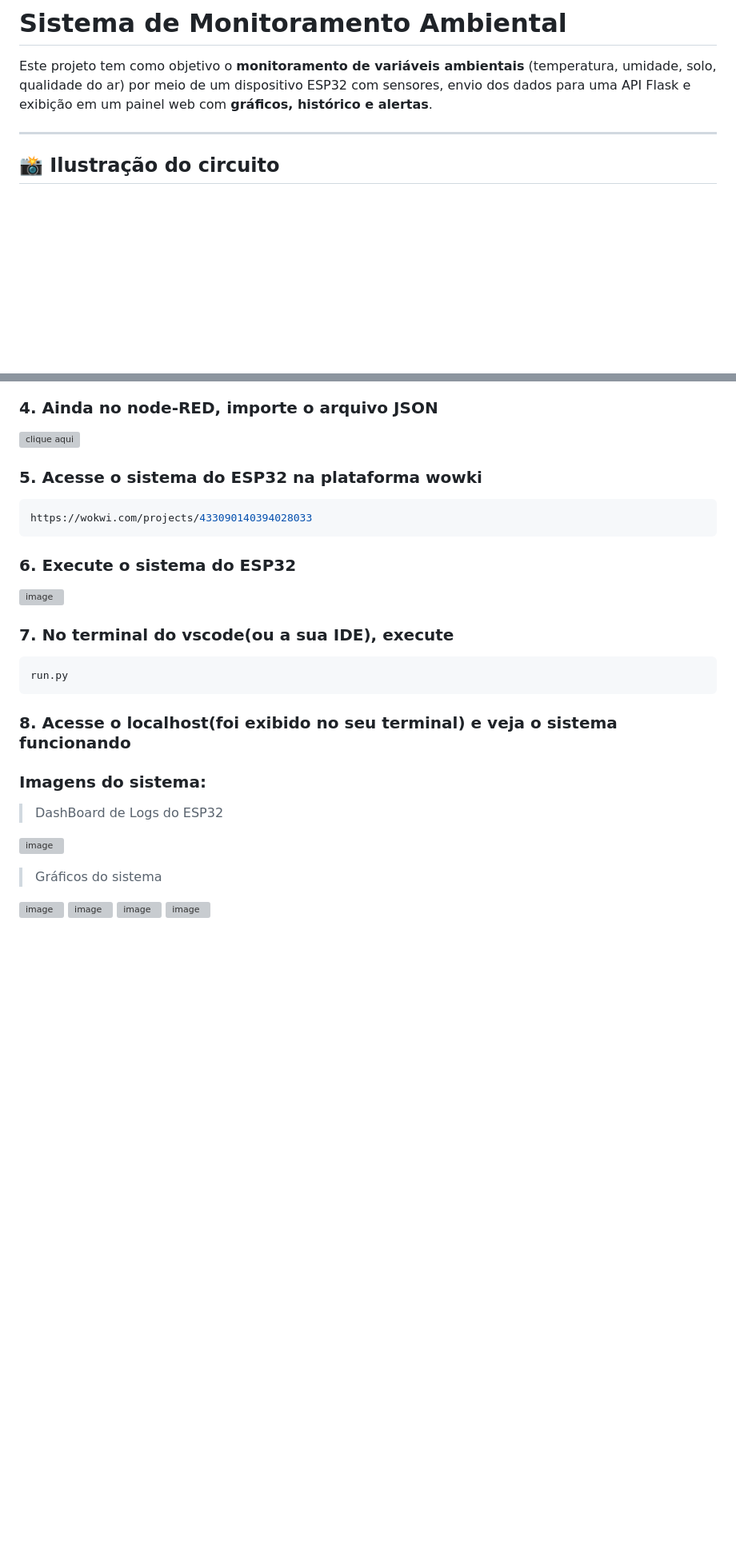
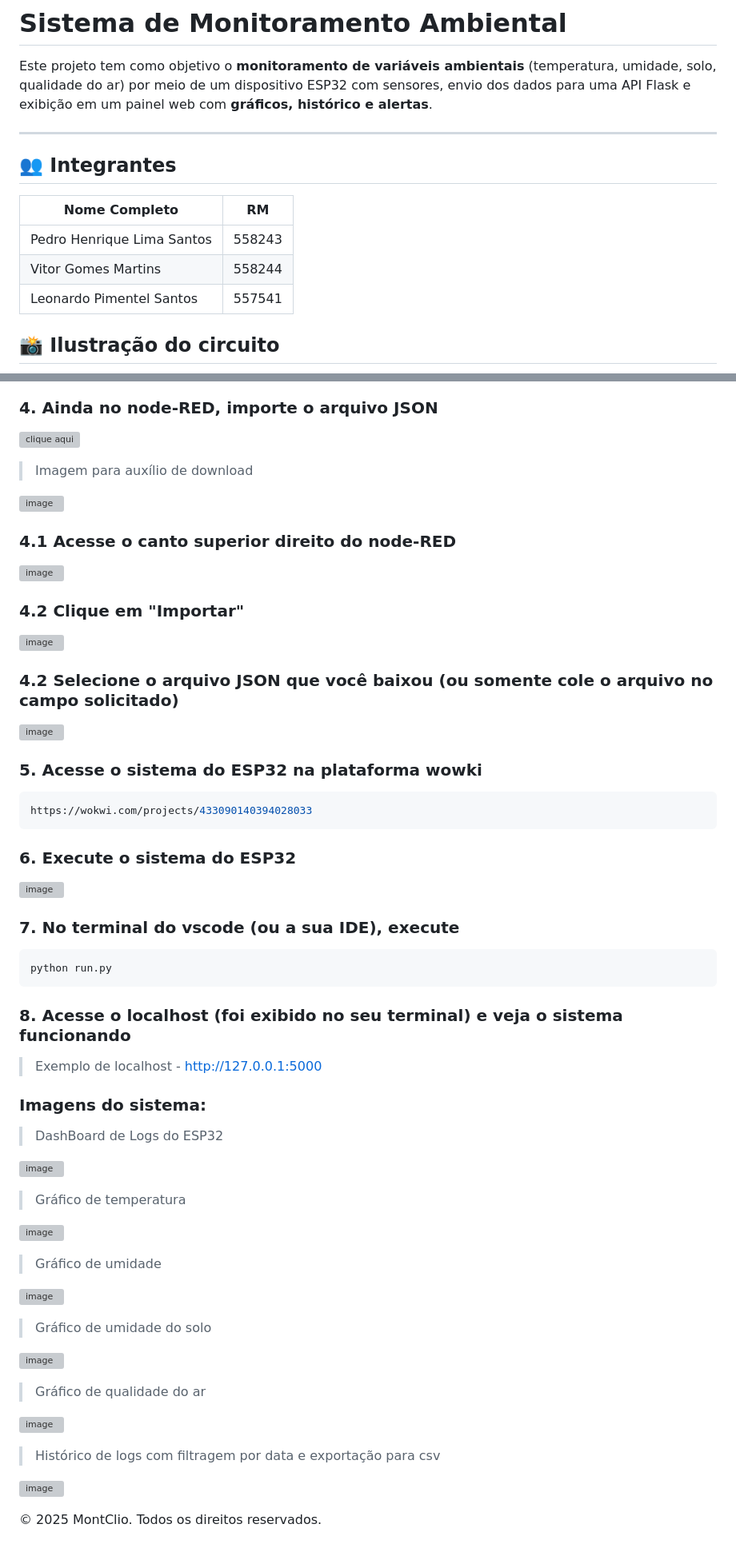
Before and after one commit to 30Lima/The-Guardians-eye-iot, a Markdown page: readme.md, 2 parts joined by grey strips. Shown at 80% size. Rendered like a GitHub page; blank space fills up the shorter version; grey boxes are pictures that could not be loaded.

Commit message:
docs: update readme

````diff
--- a/readme.md
+++ b/readme.md
@@ -3,6 +3,14 @@
 Este projeto tem como objetivo o **monitoramento de variáveis ambientais** (temperatura, umidade, solo, qualidade do ar) por meio de um dispositivo ESP32 com sensores, envio dos dados para uma API Flask e exibição em um painel web com **gráficos, histórico e alertas**.
 
 ---
+
+## 👥 Integrantes
+
+| Nome Completo               | RM       |
+|-----------------------------|----------|
+| Pedro Henrique Lima Santos  | 558243   |
+| Vitor Gomes Martins         | 558244   |
+| Leonardo Pimentel Santos    | 557541   |
 
 ## 📸 Ilustração do circuito
 
@@ -137,6 +145,21 @@ node-red
 ### 4. Ainda no node-RED, importe o arquivo JSON
 ![clique aqui](nodered.json)
 
+> Imagem para auxílio de download
+
+![image](https://github.com/user-attachments/assets/d6e7e9bd-89d7-4e64-aad5-df100dc9d05a)
+
+
+### 4.1 Acesse o canto superior direito do node-RED
+![image](https://github.com/user-attachments/assets/92e0893e-71c1-4d14-a23b-12105250fcf8)
+
+### 4.2 Clique em "Importar"
+![image](https://github.com/user-attachments/assets/29cd744b-824d-49e4-be86-780e27794f3a)
+
+### 4.2 Selecione o arquivo JSON que você baixou (ou somente cole o arquivo no campo solicitado)
+![image](https://github.com/user-attachments/assets/095480b2-037f-4113-983b-25aabbd23a8f)
+
+
 ### 5. Acesse o sistema do ESP32 na plataforma wowki
 ```bash
 https://wokwi.com/projects/433090140394028033
@@ -144,21 +167,38 @@ https://wokwi.com/projects/433090140394028033
 ### 6. Execute o sistema do ESP32
 ![image](https://github.com/user-attachments/assets/bfff0a68-dfa1-452b-8aeb-a3d0dec4c10c)
 
-### 7. No terminal do vscode(ou a sua IDE), execute
+### 7. No terminal do vscode (ou a sua IDE), execute
 ```bash
-run.py
+python run.py
 ```
 
-### 8. Acesse o localhost(foi exibido no seu terminal) e veja o sistema funcionando
+### 8. Acesse o localhost (foi exibido no seu terminal) e veja o sistema funcionando
+> Exemplo de localhost - http://127.0.0.1:5000
 
 ### Imagens do sistema:
 > DashBoard de Logs do ESP32
 
 ![image](https://github.com/user-attachments/assets/00ce156c-0178-4ca2-bbd8-7b499cc14e9b)
 
-> Gráficos do sistema
+> Gráfico de temperatura
 
 ![image](https://github.com/user-attachments/assets/695d70f8-1c1f-4791-890d-26ea812184e0)
+
+> Gráfico de umidade
+
 ![image](https://github.com/user-attachments/assets/7fe4ad19-4adf-43f9-9e8b-423180baf020)
+
+> Gráfico de umidade do solo
+
 ![image](https://github.com/user-attachments/assets/1cd28be1-e856-4fb0-b415-9745ed539547)
+
+> Gráfico de qualidade do ar
+
 ![image](https://github.com/user-attachments/assets/b313c7df-6f1c-4d37-8212-597e17d3a218)
+
+> Histórico de logs com filtragem por data e exportação para csv
+
+![image](https://github.com/user-attachments/assets/cb740fce-cdc0-4632-ae7f-0124a73d2e60)
+
+
+© 2025 MontClio. Todos os direitos reservados.
````
